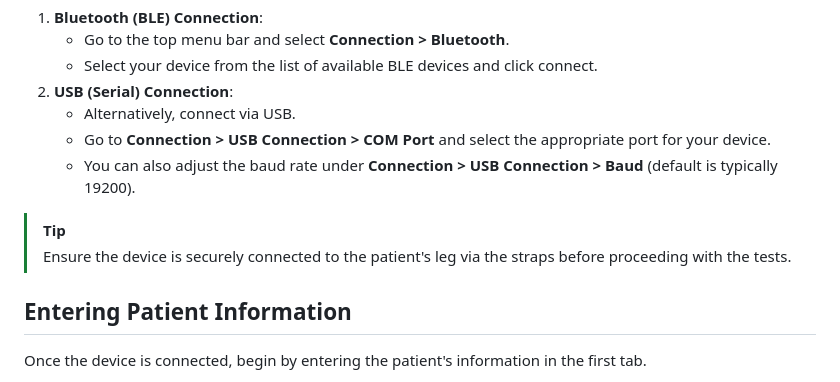
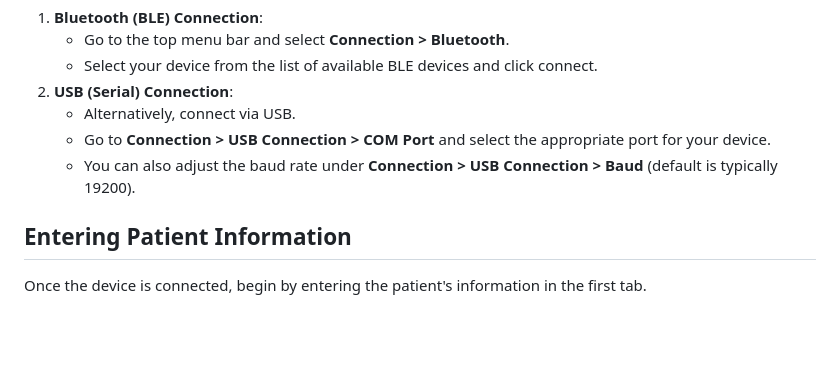
Before and after one commit to MichalAW7/hoovertron, a Markdown page: hoovertron_manual.md, the part around the change. GitHub-like rendering; blank space fills up the shorter version.

```diff
--- a/hoovertron_manual.md
+++ b/hoovertron_manual.md
@@ -42,9 +42,6 @@ Once the HooverTron hardware is powered on, connect the software:
    - Alternatively, connect via USB.
    - Go to **Connection > USB Connection > COM Port** and select the appropriate port for your device.
    - You can also adjust the baud rate under **Connection > USB Connection > Baud** (default is typically 19200).
-
-> [!TIP]
-> Ensure the device is securely connected to the patient's leg via the straps before proceeding with the tests.
 
 ## Entering Patient Information
 
```
